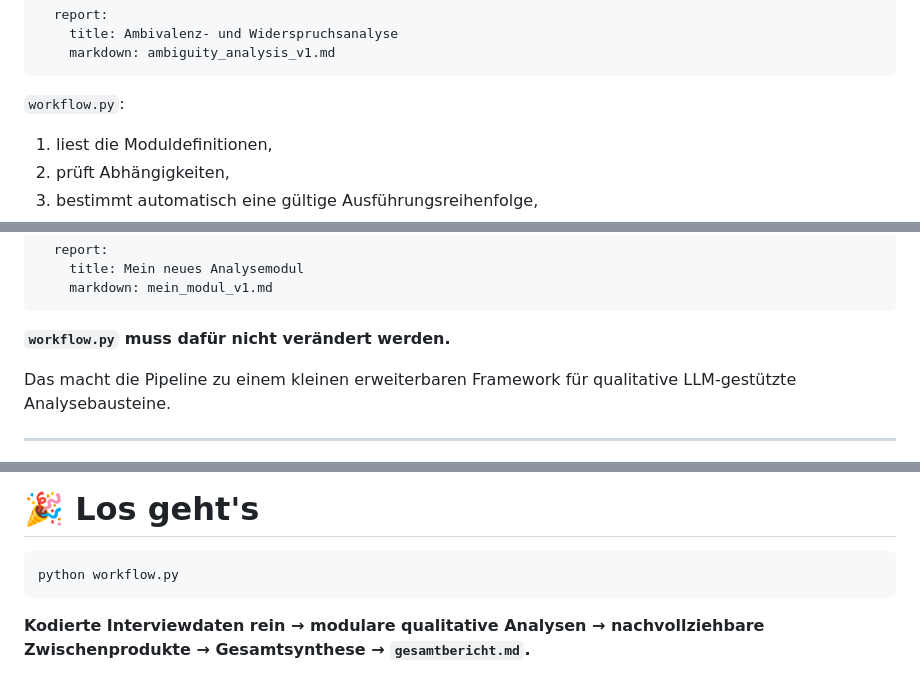
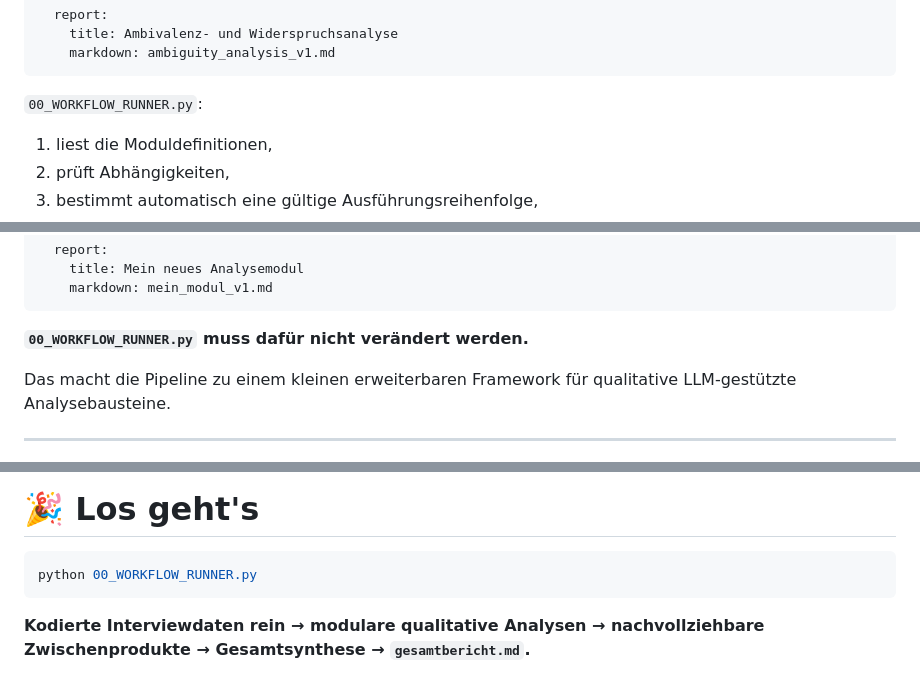
Before and after one commit to braendma/Qualitative-Analyse-mit-Ollama, a Markdown page: README.md, 3 parts joined by grey strips. GitHub-like rendering.

````diff
--- a/README.md
+++ b/README.md
@@ -493,7 +493,7 @@ Ein Modul sieht beispielsweise so aus:
     markdown: ambiguity_analysis_v1.md
 ```
 
-`workflow.py`:
+`00_WORKFLOW_RUNNER.py`:
 
 1. liest die Moduldefinitionen,
 2. prüft Abhängigkeiten,
@@ -543,7 +543,7 @@ Danach wird nur die YAML erweitert:
     markdown: mein_modul_v1.md
 ```
 
-**`workflow.py` muss dafür nicht verändert werden.**
+**`00_WORKFLOW_RUNNER.py` muss dafür nicht verändert werden.**
 
 Das macht die Pipeline zu einem kleinen erweiterbaren Framework für qualitative LLM-gestützte Analysebausteine.
 
@@ -798,7 +798,7 @@ Mitarbeit an wesentlichen Teilen der modularen Architektur, der Analysebausteine
 # 🎉 Los geht's
 
 ```bash
-python workflow.py
+python 00_WORKFLOW_RUNNER.py
 ```
 
 **Kodierte Interviewdaten rein → modulare qualitative Analysen → nachvollziehbare Zwischenprodukte → Gesamtsynthese → `gesamtbericht.md`.**
````
Also changed, not shown: other parts of README.md (+7 -7 lines).
